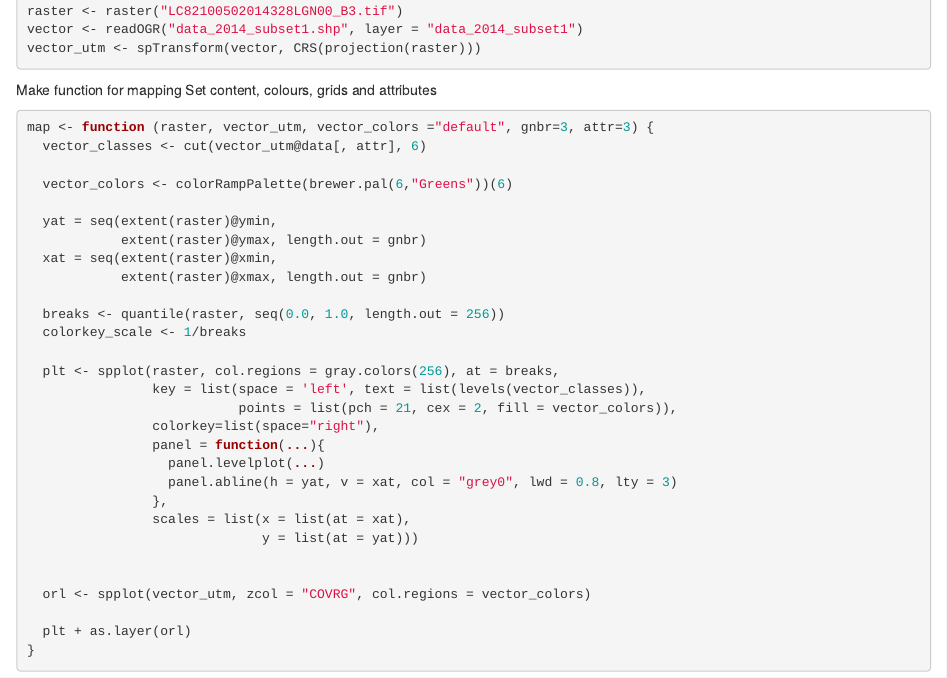
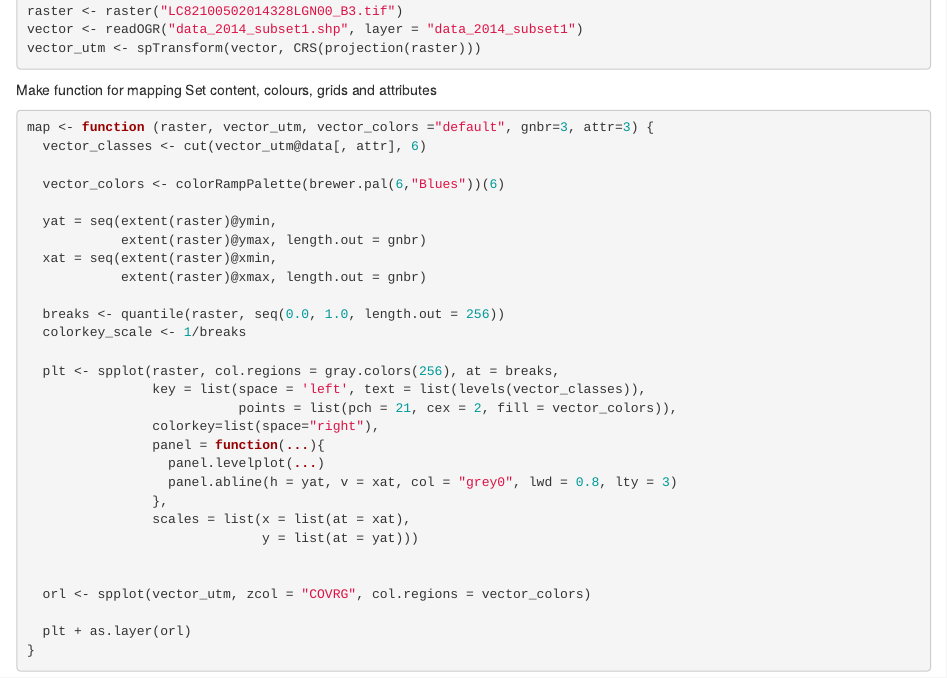
Before and after one commit to GeoMOER-Students-Space/students-msc-eg-data-management-2014, an R Markdown document (src/Schmit52/fogo_markdown_11.Rmd): the page in a window 1100 px wide, from 240 px down. Rendered offline with R 4.5, knitr and Pandoc, with nearby package versions; some code elsewhere in the file could not run offline.

Commit message:
Update fogo_markdown_11.Rmd

```diff
--- a/src/Schmit52/fogo_markdown_11.Rmd
+++ b/src/Schmit52/fogo_markdown_11.Rmd
@@ -29,7 +29,7 @@ Set content, colours, grids and attributes
 map <- function (raster, vector_utm, vector_colors ="default", gnbr=3, attr=3) {
   vector_classes <- cut(vector_utm@data[, attr], 6)
 
-  vector_colors <- colorRampPalette(brewer.pal(6,"Greens"))(6)
+  vector_colors <- colorRampPalette(brewer.pal(6,"Blues"))(6)
 
   yat = seq(extent(raster)@ymin,
             extent(raster)@ymax, length.out = gnbr)
```
